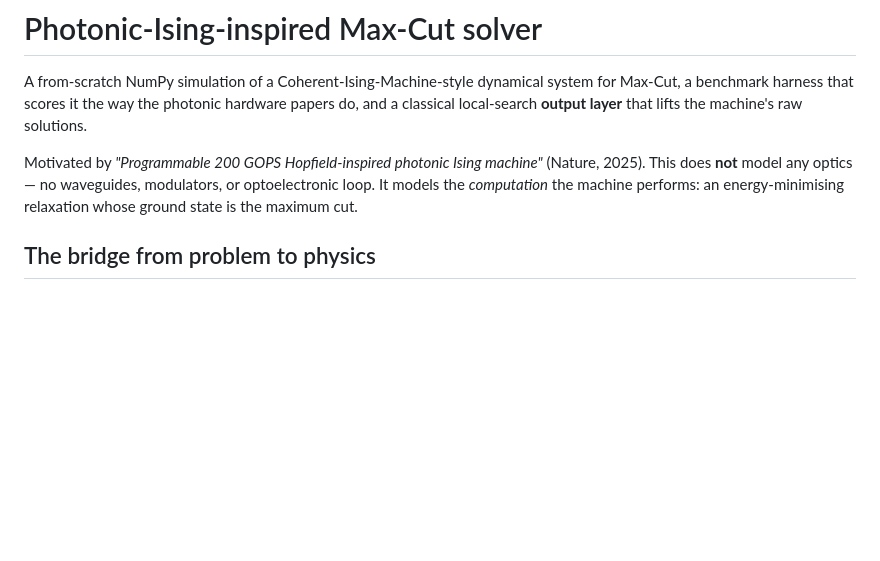
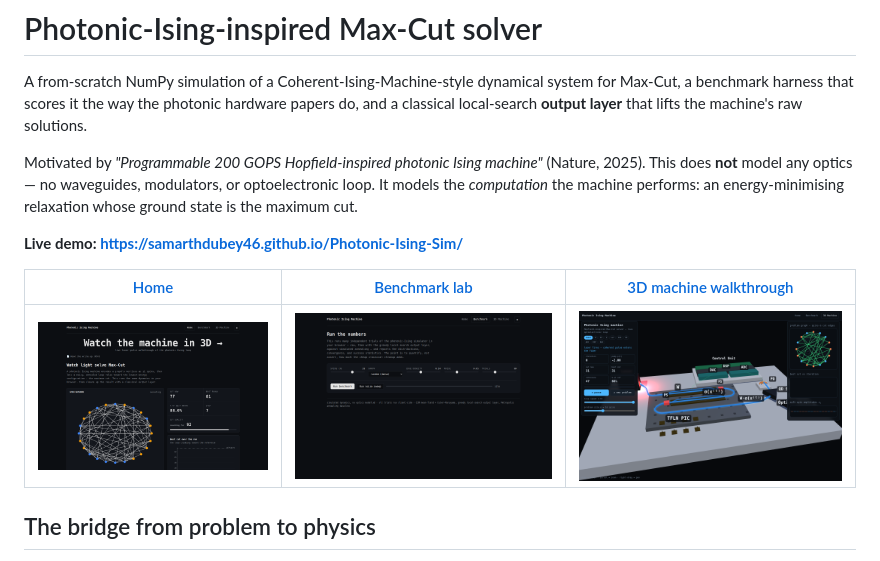
Before and after one commit to samarthdubey46/Photonic-Ising-Sim, a Markdown page: README.md, the part around the change. Drawn GitHub-style; pictures changed too: docs/screenshots/benchmark.png (added), docs/screenshots/home.png (added), docs/screenshots/machine3d.png (added); blank space fills up the shorter version.

Commit message:
docs: link the live GitHub Pages demo and add screenshots
Adds a live-demo link plus screenshots of the home, benchmark, and 3D
machine pages to the README, captured from the deployed Pages site.

```diff
--- a/README.md
+++ b/README.md
@@ -9,6 +9,12 @@ Motivated by *"Programmable 200 GOPS Hopfield-inspired photonic Ising machine"*
 (Nature, 2025). This does **not** model any optics — no waveguides, modulators,
 or optoelectronic loop. It models the *computation* the machine performs: an
 energy-minimising relaxation whose ground state is the maximum cut.
+
+**Live demo: https://samarthdubey46.github.io/Photonic-Ising-Sim/**
+
+| [Home](https://samarthdubey46.github.io/Photonic-Ising-Sim/index.html) | [Benchmark lab](https://samarthdubey46.github.io/Photonic-Ising-Sim/benchmark.html) | [3D machine walkthrough](https://samarthdubey46.github.io/Photonic-Ising-Sim/machine3d.html) |
+|:---:|:---:|:---:|
+| [![Home page](docs/screenshots/home.png)](https://samarthdubey46.github.io/Photonic-Ising-Sim/index.html) | [![Benchmark lab](docs/screenshots/benchmark.png)](https://samarthdubey46.github.io/Photonic-Ising-Sim/benchmark.html) | [![3D machine walkthrough](docs/screenshots/machine3d.png)](https://samarthdubey46.github.io/Photonic-Ising-Sim/machine3d.html) |
 
 ## The bridge from problem to physics
 
```
